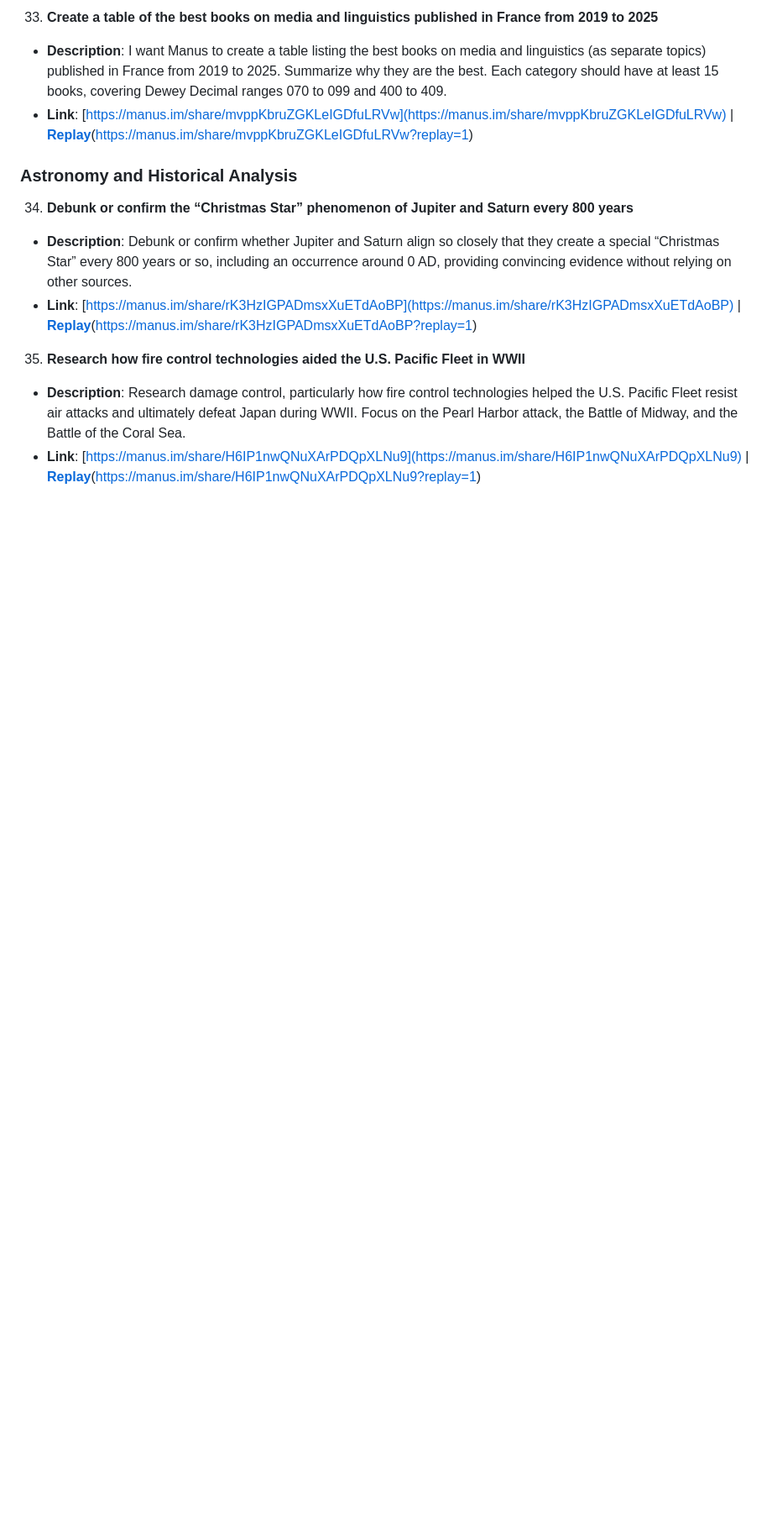
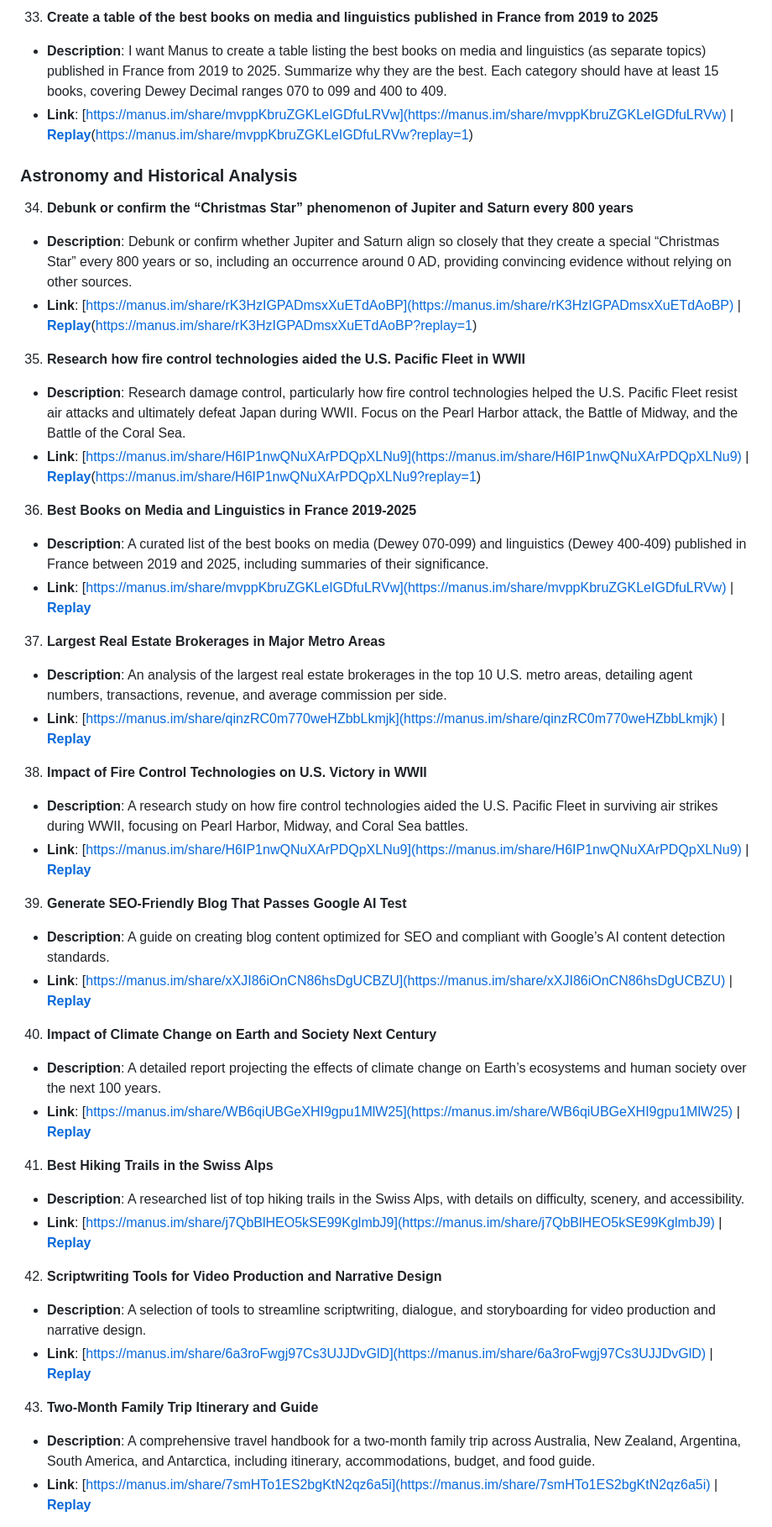
Before and after one commit to agenaiguy/awesome-manus-replay, a Markdown page: README.md, the part around the change printed below. Shown: that part at 84% size. GitHub-like rendering; blank space fills up the shorter version.

Commit message:
add some usecases

```diff
--- a/README.md
+++ b/README.md
@@ -192,3 +192,35 @@ comprehend the workings and decision-making processes of the AI .
    - **Description**: Research damage control, particularly how fire control technologies helped the U.S. Pacific Fleet resist air attacks and ultimately defeat Japan during WWII. Focus on the Pearl Harbor attack, the Battle of Midway, and the Battle of the Coral Sea.
    - **Link**: [https://manus.im/share/H6IP1nwQNuXArPDQpXLNu9](https://manus.im/share/H6IP1nwQNuXArPDQpXLNu9)  |  [**Replay**](https://manus.im/share/H6IP1nwQNuXArPDQpXLNu9?replay=1)(https://manus.im/share/H6IP1nwQNuXArPDQpXLNu9?replay=1)
 
+36. **Best Books on Media and Linguistics in France 2019-2025**
+   - **Description**: A curated list of the best books on media (Dewey 070-099) and linguistics (Dewey 400-409) published in France between 2019 and 2025, including summaries of their significance.
+   - **Link**: [https://manus.im/share/mvppKbruZGKLeIGDfuLRVw](https://manus.im/share/mvppKbruZGKLeIGDfuLRVw) | [**Replay**](https://manus.im/share/mvppKbruZGKLeIGDfuLRVw?replay=1)
+
+37. **Largest Real Estate Brokerages in Major Metro Areas**
+   - **Description**: An analysis of the largest real estate brokerages in the top 10 U.S. metro areas, detailing agent numbers, transactions, revenue, and average commission per side.
+   - **Link**: [https://manus.im/share/qinzRC0m770weHZbbLkmjk](https://manus.im/share/qinzRC0m770weHZbbLkmjk) | [**Replay**](https://manus.im/share/qinzRC0m770weHZbbLkmjk?replay=1)
+
+38. **Impact of Fire Control Technologies on U.S. Victory in WWII**
+   - **Description**: A research study on how fire control technologies aided the U.S. Pacific Fleet in surviving air strikes during WWII, focusing on Pearl Harbor, Midway, and Coral Sea battles.
+   - **Link**: [https://manus.im/share/H6IP1nwQNuXArPDQpXLNu9](https://manus.im/share/H6IP1nwQNuXArPDQpXLNu9) | [**Replay**](https://manus.im/share/H6IP1nwQNuXArPDQpXLNu9?replay=1)
+
+39. **Generate SEO-Friendly Blog That Passes Google AI Test**
+   - **Description**: A guide on creating blog content optimized for SEO and compliant with Google’s AI content detection standards.
+   - **Link**: [https://manus.im/share/xXJI86iOnCN86hsDgUCBZU](https://manus.im/share/xXJI86iOnCN86hsDgUCBZU) | [**Replay**](https://manus.im/share/xXJI86iOnCN86hsDgUCBZU?replay=1)
+
+40. **Impact of Climate Change on Earth and Society Next Century**
+   - **Description**: A detailed report projecting the effects of climate change on Earth’s ecosystems and human society over the next 100 years.
+   - **Link**: [https://manus.im/share/WB6qiUBGeXHI9gpu1MlW25](https://manus.im/share/WB6qiUBGeXHI9gpu1MlW25) | [**Replay**](https://manus.im/share/WB6qiUBGeXHI9gpu1MlW25?replay=1)
+
+41. **Best Hiking Trails in the Swiss Alps**
+   - **Description**: A researched list of top hiking trails in the Swiss Alps, with details on difficulty, scenery, and accessibility.
+   - **Link**: [https://manus.im/share/j7QbBlHEO5kSE99KglmbJ9](https://manus.im/share/j7QbBlHEO5kSE99KglmbJ9) | [**Replay**](https://manus.im/share/j7QbBlHEO5kSE99KglmbJ9?replay=1)
+
+42. **Scriptwriting Tools for Video Production and Narrative Design**
+   - **Description**: A selection of tools to streamline scriptwriting, dialogue, and storyboarding for video production and narrative design.
+   - **Link**: [https://manus.im/share/6a3roFwgj97Cs3UJJDvGlD](https://manus.im/share/6a3roFwgj97Cs3UJJDvGlD) | [**Replay**](https://manus.im/share/6a3roFwgj97Cs3UJJDvGlD?replay=1)
+
+43. **Two-Month Family Trip Itinerary and Guide**
+   - **Description**: A comprehensive travel handbook for a two-month family trip across Australia, New Zealand, Argentina, South America, and Antarctica, including itinerary, accommodations, budget, and food guide.
+   - **Link**: [https://manus.im/share/7smHTo1ES2bgKtN2qz6a5i](https://manus.im/share/7smHTo1ES2bgKtN2qz6a5i) | [**Replay**](https://manus.im/share/7smHTo1ES2bgKtN2qz6a5i?replay=1)
+
```
Also changed, not shown: other parts of README.md (+17 -0 lines).
